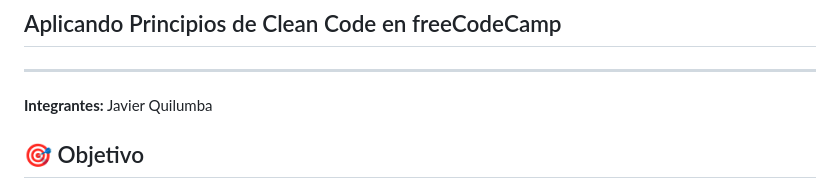
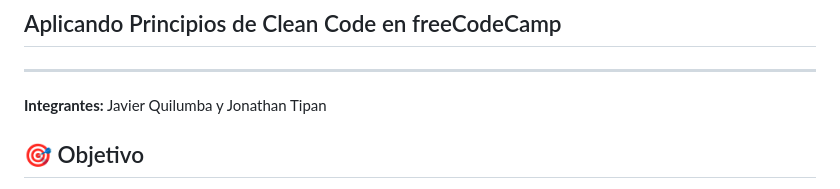
Before and after one commit to 2025-b-sw-construccion-gr2/quilumba-2025-b-jeql-sw-gr2, a Markdown page: Clase_006/Taller_006_análisis_freecodecamp.md, the part around the change. Rendered like a GitHub page.

```diff
--- a/Clase_006/Taller_006_análisis_freecodecamp.md
+++ b/Clase_006/Taller_006_análisis_freecodecamp.md
@@ -3,7 +3,7 @@
 ## Aplicando Principios de Clean Code en freeCodeCamp
 
 ---
-**Integrantes:** Javier Quilumba
+**Integrantes:** Javier Quilumba y Jonathan Tipan
 
 ## 🎯 Objetivo
 
```
